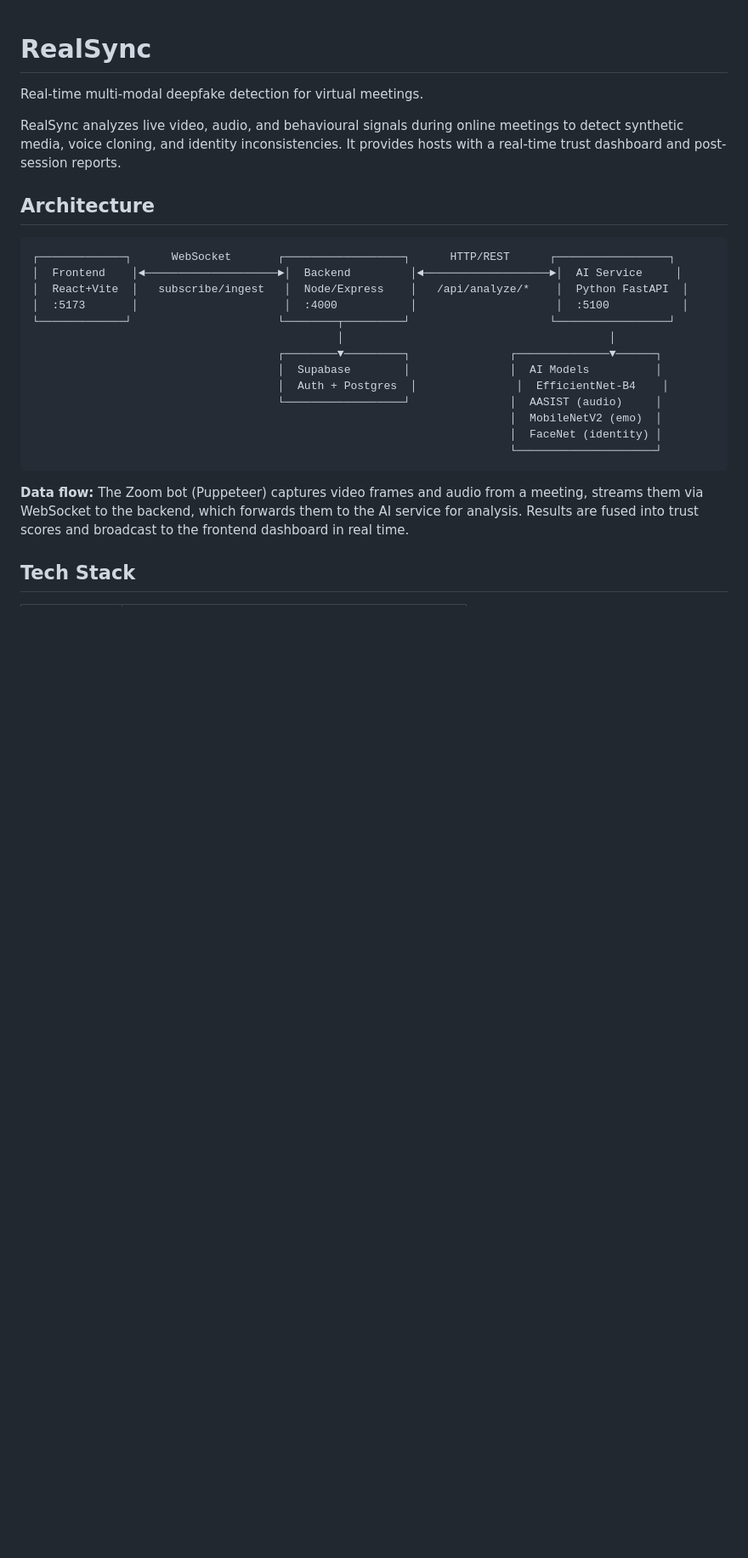
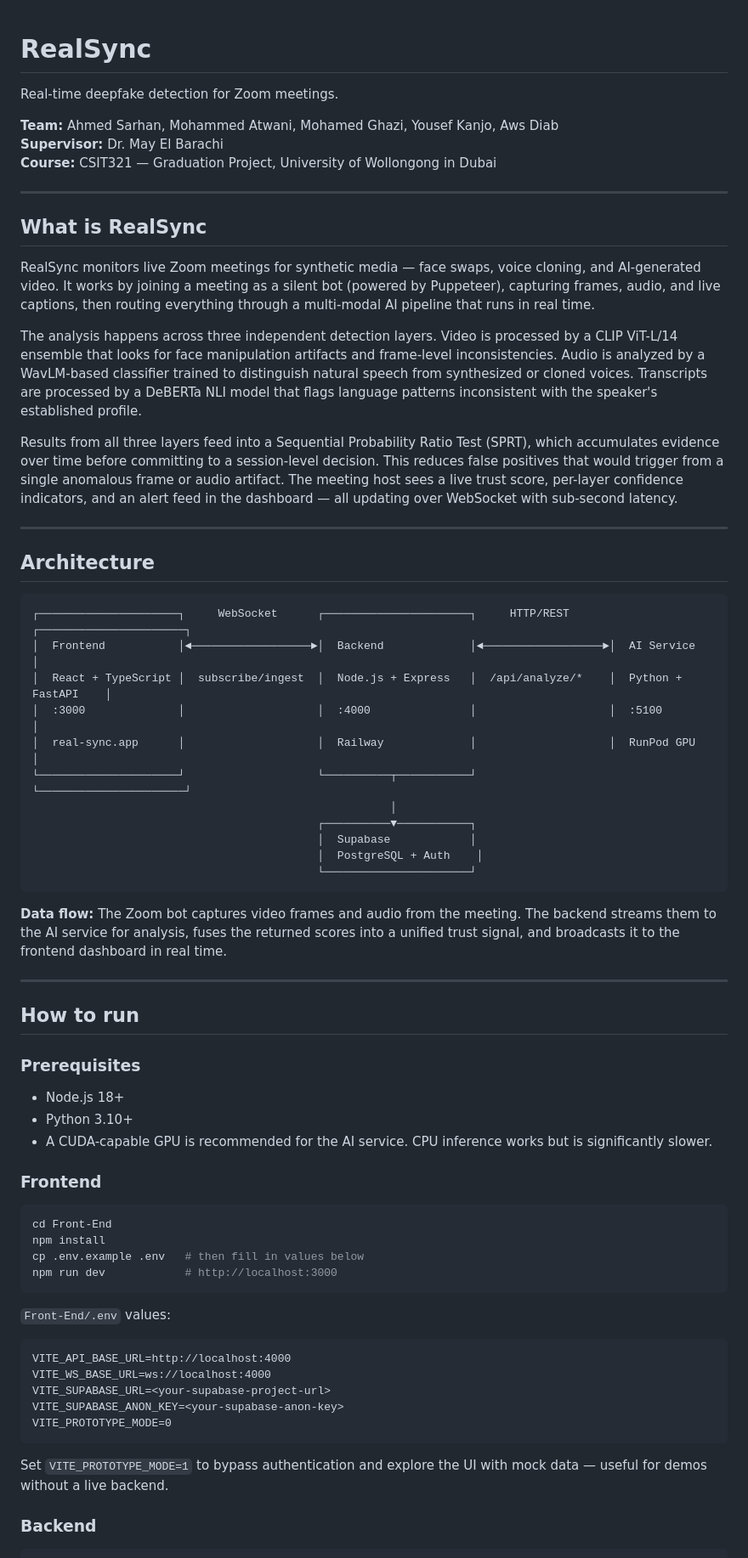
Before and after one commit to AtwaniGG/RealSync, a Markdown page: README.md, the part around one of its changes. Shown at 85% size. Rendered like a GitHub page; blank space fills up the shorter version.

````diff
--- a/README.md
+++ b/README.md
@@ -1,27 +1,71 @@
 # RealSync
 
-Real-time multi-modal deepfake detection for virtual meetings.
+Real-time deepfake detection for Zoom meetings.
 
-RealSync analyzes live video, audio, and behavioural signals during online meetings to detect synthetic media, voice cloning, and identity inconsistencies. It provides hosts with a real-time trust dashboard and post-session reports.
+**Team:** Ahmed Sarhan, Mohammed Atwani, Mohamed Ghazi, Yousef Kanjo, Aws Diab
+**Supervisor:** Dr. May El Barachi
+**Course:** CSIT321 — Graduation Project, University of Wollongong in Dubai
+
+---
+
+## What is RealSync
+
+RealSync monitors live Zoom meetings for synthetic media — face swaps, voice cloning, and AI-generated video. It works by joining a meeting as a silent bot (powered by Puppeteer), capturing frames, audio, and live captions, then routing everything through a multi-modal AI pipeline that runs in real time.
+
+The analysis happens across three independent detection layers. Video is processed by a CLIP ViT-L/14 ensemble that looks for face manipulation artifacts and frame-level inconsistencies. Audio is analyzed by a WavLM-based classifier trained to distinguish natural speech from synthesized or cloned voices. Transcripts are processed by a DeBERTa NLI model that flags language patterns inconsistent with the speaker's established profile.
+
+Results from all three layers feed into a Sequential Probability Ratio Test (SPRT), which accumulates evidence over time before committing to a session-level decision. This reduces false positives that would trigger from a single anomalous frame or audio artifact. The meeting host sees a live trust score, per-layer confidence indicators, and an alert feed in the dashboard — all updating over WebSocket with sub-second latency.
+
+---
 
 ## Architecture
 
 ```
-┌─────────────┐      WebSocket       ┌──────────────────┐      HTTP/REST      ┌─────────────────┐
-│  Frontend    │◄────────────────────►│  Backend         │◄───────────────────►│  AI Service     │
-│  React+Vite  │   subscribe/ingest   │  Node/Express    │   /api/analyze/*    │  Python FastAPI  │
-│  :5173       │                      │  :4000           │                     │  :5100           │
-└─────────────┘                      └────────┬─────────┘                     └─────────────────┘
-                                              │                                        │
-                                     ┌────────▼─────────┐               ┌──────────────▼──────┐
-                                     │  Supabase        │               │  AI Models          │
-                                     │  Auth + Postgres  │               │  EfficientNet-B4    │
-                                     └──────────────────┘               │  AASIST (audio)     │
-                                                                        │  MobileNetV2 (emo)  │
-                                                                        │  FaceNet (identity) │
-                                                                        └─────────────────────┘
+┌─────────────────────┐     WebSocket      ┌──────────────────────┐     HTTP/REST      ┌──────────────────────┐
+│  Frontend           │◄──────────────────►│  Backend             │◄──────────────────►│  AI Service          │
+│  React + TypeScript │  subscribe/ingest  │  Node.js + Express   │  /api/analyze/*    │  Python + FastAPI    │
+│  :3000              │                    │  :4000               │                    │  :5100               │
+│  real-sync.app      │                    │  Railway             │                    │  RunPod GPU          │
+└─────────────────────┘                    └──────────┬───────────┘                    └──────────────────────┘
+                                                      │
+                                           ┌──────────▼───────────┐
+                                           │  Supabase            │
+                                           │  PostgreSQL + Auth    │
+                                           └──────────────────────┘
 ```
 
-**Data flow:** The Zoom bot (Puppeteer) captures video frames and audio from a meeting, streams them via WebSocket to the backend, which forwards them to the AI service for analysis. Results are fused into trust scores and broadcast to the frontend dashboard in real time.
+**Data flow:** The Zoom bot captures video frames and audio from the meeting. The backend streams them to the AI service for analysis, fuses the returned scores into a unified trust signal, and broadcasts it to the frontend dashboard in real time.
 
-## Tech Stack
+---
+
+## How to run
+
+### Prerequisites
+
+- Node.js 18+
+- Python 3.10+
+- A CUDA-capable GPU is recommended for the AI service. CPU inference works but is significantly slower.
+
+### Frontend
+
+```bash
+cd Front-End
+npm install
+cp .env.example .env   # then fill in values below
+npm run dev            # http://localhost:3000
+```
+
+`Front-End/.env` values:
+
+```
+VITE_API_BASE_URL=http://localhost:4000
+VITE_WS_BASE_URL=ws://localhost:4000
+VITE_SUPABASE_URL=<your-supabase-project-url>
+VITE_SUPABASE_ANON_KEY=<your-supabase-anon-key>
+VITE_PROTOTYPE_MODE=0
+```
+
+Set `VITE_PROTOTYPE_MODE=1` to bypass authentication and explore the UI with mock data — useful for demos without a live backend.
+
+### Backend
+
````
Also changed, not shown: other parts of README.md (+157 -87 lines).
